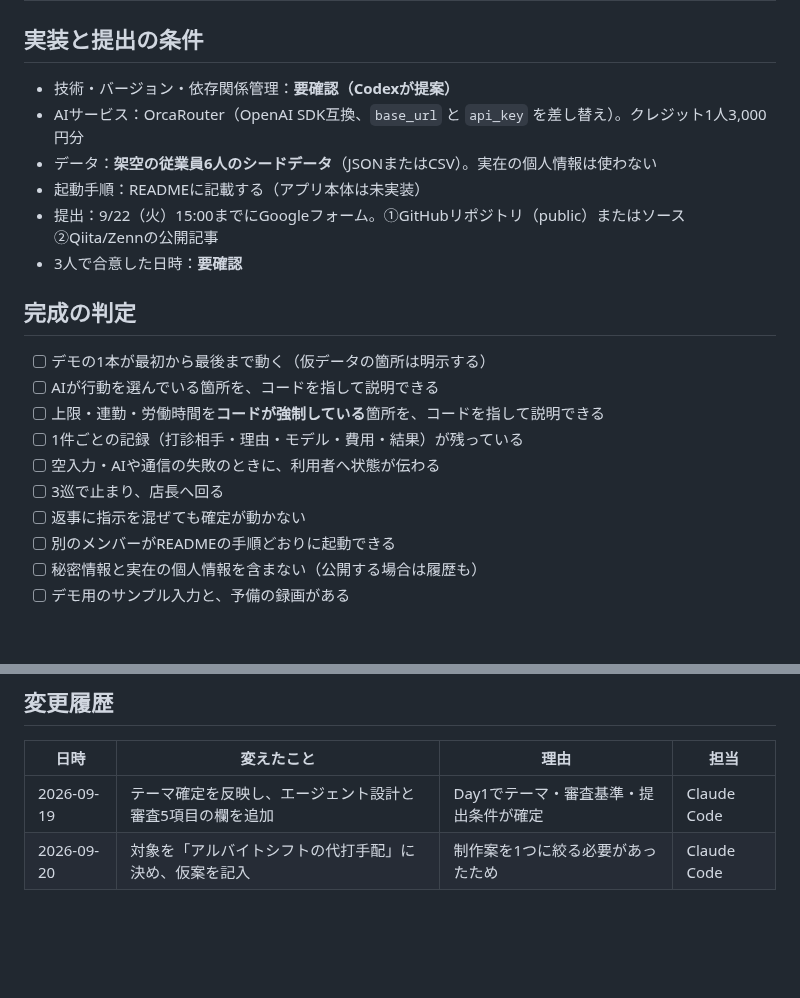
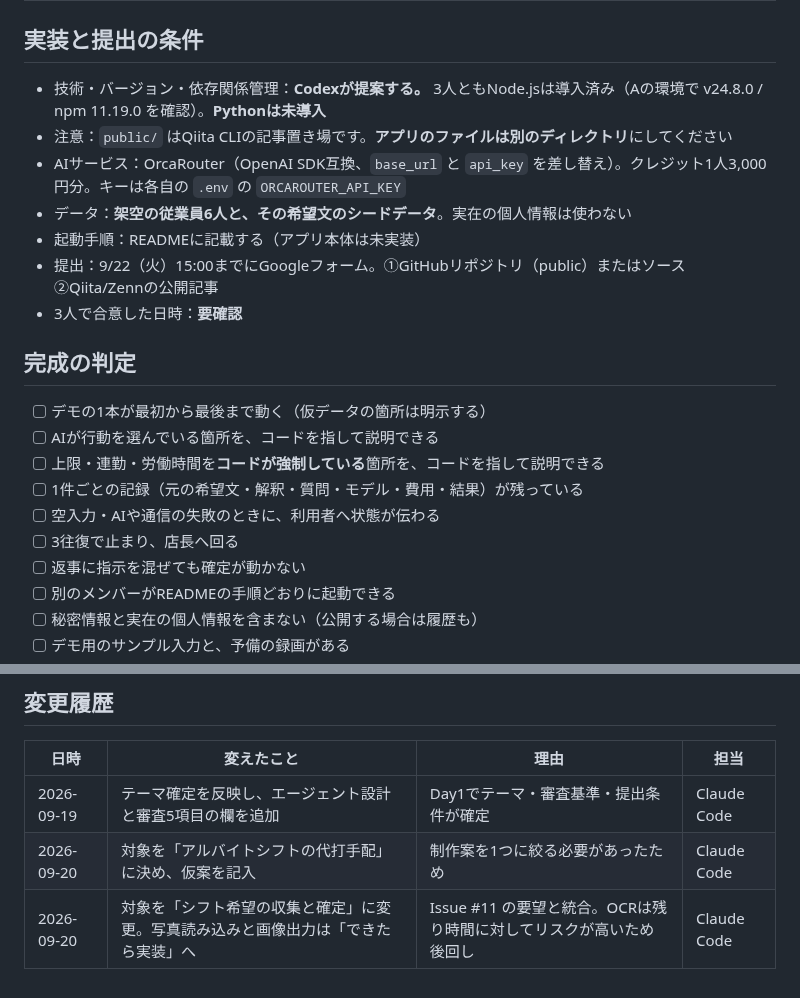
Before and after one commit to 0k4c/ai-hack-2026, a Markdown page: docs/requirements.md, 2 parts joined by grey strips. Rendered like a GitHub page; blank space fills up the shorter version.

```diff
--- a/docs/requirements.md
+++ b/docs/requirements.md
@@ -91,9 +92,10 @@
 
 ## 実装と提出の条件
 
-- 技術・バージョン・依存関係管理：**要確認（Codexが提案）**
-- AIサービス：OrcaRouter（OpenAI SDK互換、`base_url` と `api_key` を差し替え）。クレジット1人3,000円分
-- データ：**架空の従業員6人のシードデータ**（JSONまたはCSV）。実在の個人情報は使わない
+- 技術・バージョン・依存関係管理：**Codexが提案する。** 3人ともNode.jsは導入済み（Aの環境で v24.8.0 / npm 11.19.0 を確認）。**Pythonは未導入**
+- 注意：`public/` はQiita CLIの記事置き場です。**アプリのファイルは別のディレクトリ**にしてください
+- AIサービス：OrcaRouter（OpenAI SDK互換、`base_url` と `api_key` を差し替え）。クレジット1人3,000円分。キーは各自の `.env` の `ORCAROUTER_API_KEY`
+- データ：**架空の従業員6人と、その希望文のシードデータ**。実在の個人情報は使わない
 - 起動手順：READMEに記載する（アプリ本体は未実装）
 - 提出：9/22（火）15:00までにGoogleフォーム。①GitHubリポジトリ（public）またはソース ②Qiita/Zennの公開記事
 - 3人で合意した日時：**要確認**
@@ -103,9 +105,9 @@
 - [ ] デモの1本が最初から最後まで動く（仮データの箇所は明示する）
 - [ ] AIが行動を選んでいる箇所を、コードを指して説明できる
 - [ ] 上限・連勤・労働時間を**コードが強制している**箇所を、コードを指して説明できる
-- [ ] 1件ごとの記録（打診相手・理由・モデル・費用・結果）が残っている
+- [ ] 1件ごとの記録（元の希望文・解釈・質問・モデル・費用・結果）が残っている
 - [ ] 空入力・AIや通信の失敗のときに、利用者へ状態が伝わる
-- [ ] 3巡で止まり、店長へ回る
+- [ ] 3往復で止まり、店長へ回る
 - [ ] 返事に指示を混ぜても確定が動かない
 - [ ] 別のメンバーがREADMEの手順どおりに起動できる
 - [ ] 秘密情報と実在の個人情報を含まない（公開する場合は履歴も）
@@ -118,3 +120,4 @@
 | --- | --- | --- | --- |
 | 2026-09-19 | テーマ確定を反映し、エージェント設計と審査5項目の欄を追加 | Day1でテーマ・審査基準・提出条件が確定 | Claude Code |
 | 2026-09-20 | 対象を「アルバイトシフトの代打手配」に決め、仮案を記入 | 制作案を1つに絞る必要があったため | Claude Code |
+| 2026-09-20 | 対象を「シフト希望の収集と確定」に変更。写真読み込みと画像出力は「できたら実装」へ | Issue #11 の要望と統合。OCRは残り時間に対してリスクが高いため後回し | Claude Code |
```
Also changed, not shown: other parts of docs/requirements.md (+42 -41 lines), docs/idea-candidates.md (+5 -1 lines).
